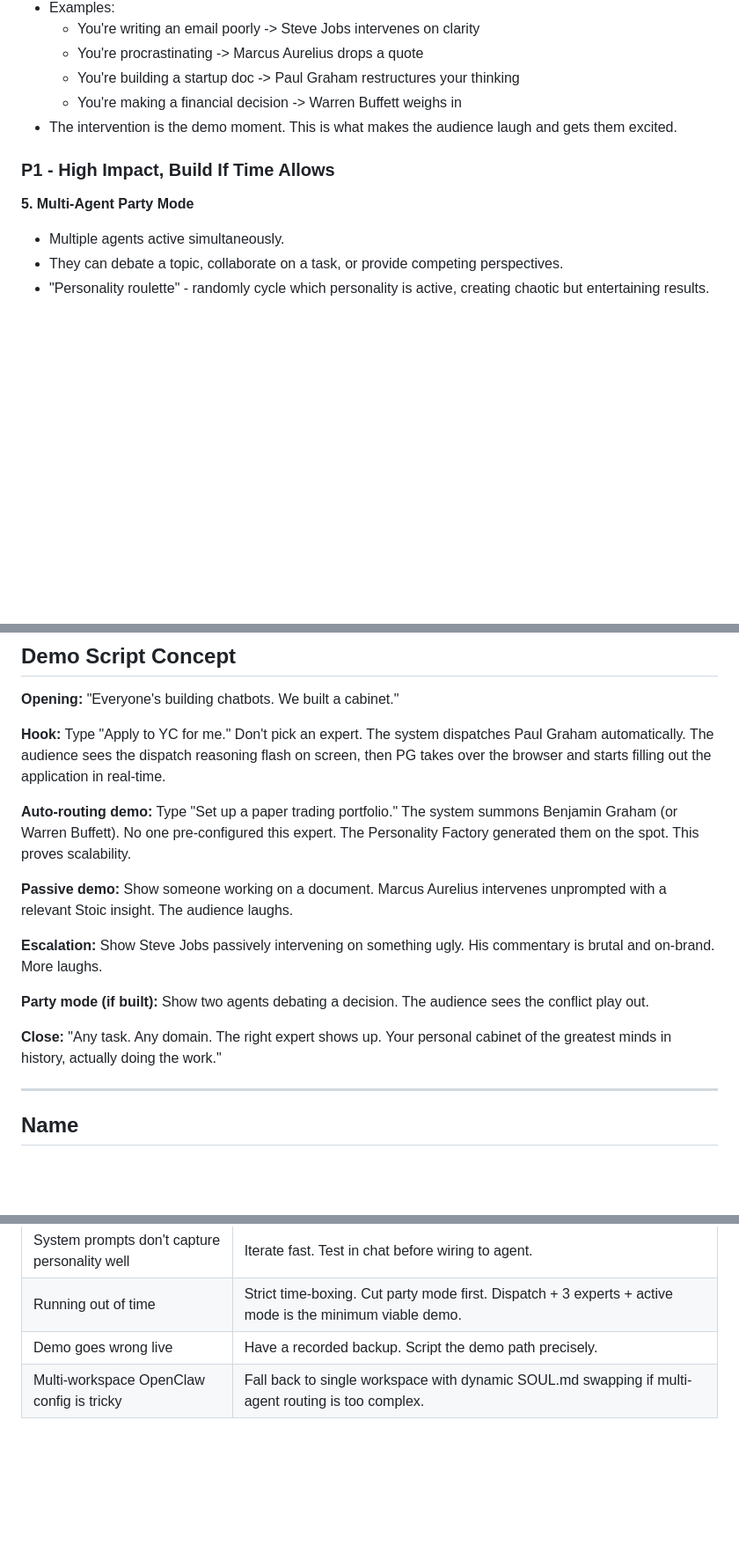
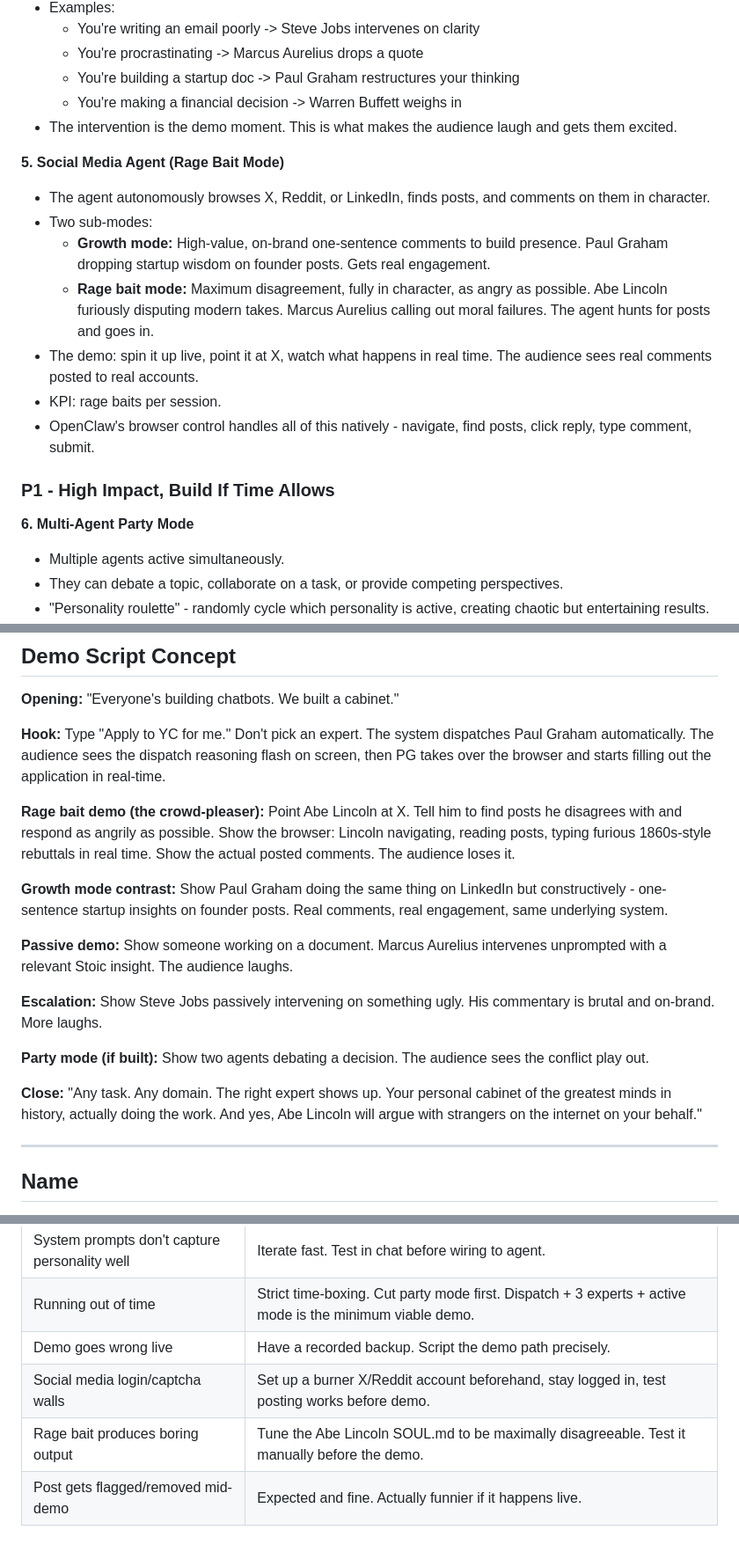
Before and after one commit to amahjoor/ActusPrime, a Markdown page: PLAN.md, 3 parts joined by grey strips. Shown at 88% size. Rendered like a GitHub page; blank space fills up the shorter version.

Commit message:
docs: updates + setup

```diff
--- a/PLAN.md
+++ b/PLAN.md
@@ -74,9 +76,18 @@ The user doesn't manage experts. The system IS the expert.
   - You're making a financial decision -> Warren Buffett weighs in
 - The intervention is the demo moment. This is what makes the audience laugh and gets them excited.
 
+**5. Social Media Agent (Rage Bait Mode)**
+- The agent autonomously browses X, Reddit, or LinkedIn, finds posts, and comments on them in character.
+- Two sub-modes:
+  - **Growth mode:** High-value, on-brand one-sentence comments to build presence. Paul Graham dropping startup wisdom on founder posts. Gets real engagement.
+  - **Rage bait mode:** Maximum disagreement, fully in character, as angry as possible. Abe Lincoln furiously disputing modern takes. Marcus Aurelius calling out moral failures. The agent hunts for posts and goes in.
+- The demo: spin it up live, point it at X, watch what happens in real time. The audience sees real comments posted to real accounts.
+- KPI: rage baits per session.
+- OpenClaw's browser control handles all of this natively - navigate, find posts, click reply, type comment, submit.
+
 ### P1 - High Impact, Build If Time Allows
 
-**5. Multi-Agent Party Mode**
+**6. Multi-Agent Party Mode**
 - Multiple agents active simultaneously.
 - They can debate a topic, collaborate on a task, or provide competing perspectives.
 - "Personality roulette" - randomly cycle which personality is active, creating chaotic but entertaining results.
@@ -361,7 +374,9 @@ count. Quality over quantity.
 
 **Hook:** Type "Apply to YC for me." Don't pick an expert. The system dispatches Paul Graham automatically. The audience sees the dispatch reasoning flash on screen, then PG takes over the browser and starts filling out the application in real-time.
 
-**Auto-routing demo:** Type "Set up a paper trading portfolio." The system summons Benjamin Graham (or Warren Buffett). No one pre-configured this expert. The Personality Factory generated them on the spot. This proves scalability.
+**Rage bait demo (the crowd-pleaser):** Point Abe Lincoln at X. Tell him to find posts he disagrees with and respond as angrily as possible. Show the browser: Lincoln navigating, reading posts, typing furious 1860s-style rebuttals in real time. Show the actual posted comments. The audience loses it.
+
+**Growth mode contrast:** Show Paul Graham doing the same thing on LinkedIn but constructively - one-sentence startup insights on founder posts. Real comments, real engagement, same underlying system.
 
 **Passive demo:** Show someone working on a document. Marcus Aurelius intervenes unprompted with a relevant Stoic insight. The audience laughs.
 
@@ -369,7 +384,7 @@ count. Quality over quantity.
 
 **Party mode (if built):** Show two agents debating a decision. The audience sees the conflict play out.
 
-**Close:** "Any task. Any domain. The right expert shows up. Your personal cabinet of the greatest minds in history, actually doing the work."
+**Close:** "Any task. Any domain. The right expert shows up. Your personal cabinet of the greatest minds in history, actually doing the work. And yes, Abe Lincoln will argue with strangers on the internet on your behalf."
 
 ---
 
@@ -390,4 +405,6 @@ count. Quality over quantity.
 | System prompts don't capture personality well | Iterate fast. Test in chat before wiring to agent. |
 | Running out of time | Strict time-boxing. Cut party mode first. Dispatch + 3 experts + active mode is the minimum viable demo. |
 | Demo goes wrong live | Have a recorded backup. Script the demo path precisely. |
-| Multi-workspace OpenClaw config is tricky | Fall back to single workspace with dynamic SOUL.md swapping if multi-agent routing is too complex. |
+| Social media login/captcha walls | Set up a burner X/Reddit account beforehand, stay logged in, test posting works before demo. |
+| Rage bait produces boring output | Tune the Abe Lincoln SOUL.md to be maximally disagreeable. Test it manually before the demo. |
+| Post gets flagged/removed mid-demo | Expected and fine. Actually funnier if it happens live. |
```
Also changed, not shown: other parts of PLAN.md (+4 -0 lines).
